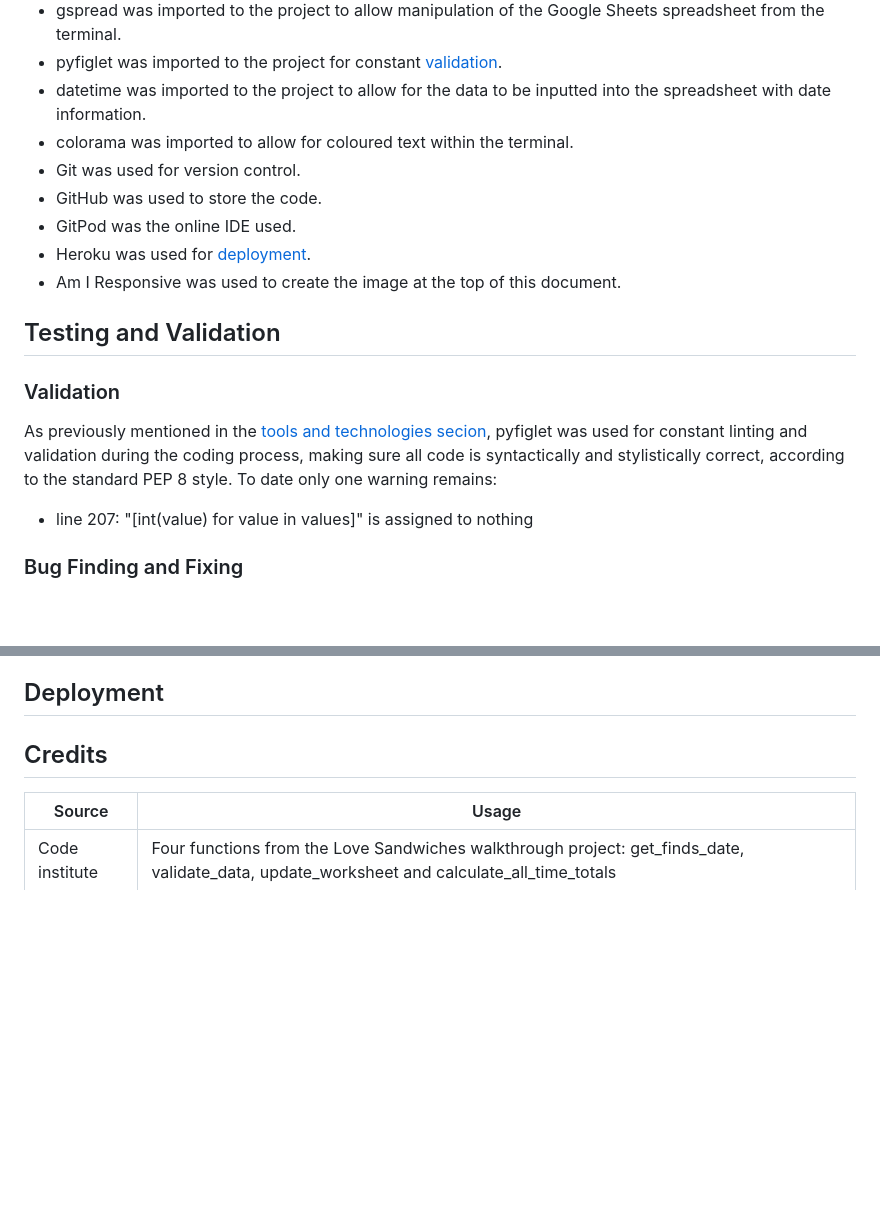
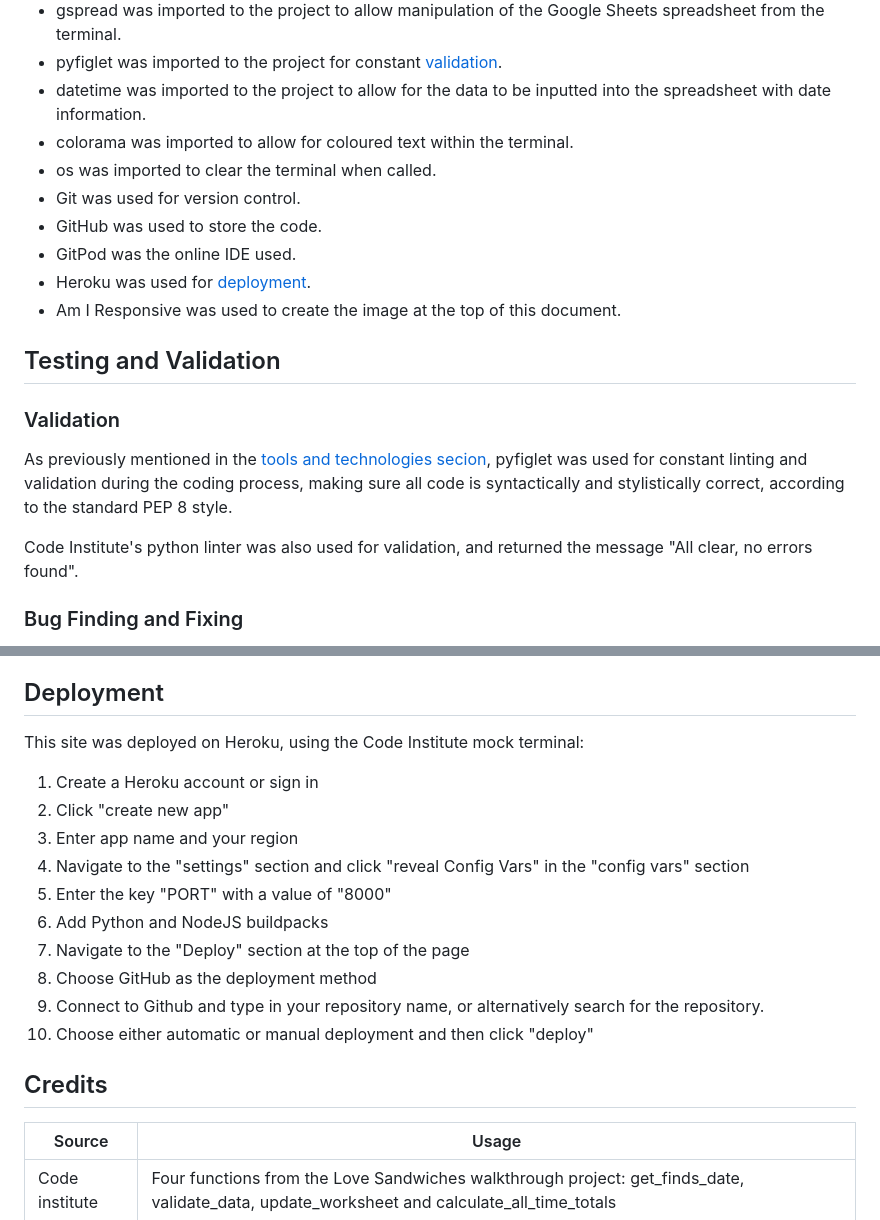
Before and after one commit to KitLavis/archaeo-track, a Markdown page: README.md, 2 parts joined by grey strips. GitHub-like rendering; blank space fills up the shorter version.

Commit message:
Deployment section in readme complete

```diff
--- a/README.md
+++ b/README.md
@@ -110,6 +110,7 @@ A number of steps were taken in order to make future development as simple as po
 - pyfiglet was imported to the project for constant [validation](#Validation).
 - datetime was imported to the project to allow for the data to be inputted into the spreadsheet with date information.
 - colorama was imported to allow for coloured text within the terminal.
+- os was imported to clear the terminal when called.
 - Git was used for version control.
 - GitHub was used to store the code.
 - GitPod was the online IDE used.
@@ -121,8 +122,8 @@ A number of steps were taken in order to make future development as simple as po
 ### Validation
 
 As previously mentioned in the [tools and technologies secion](#Tools-and-Technologies), pyfiglet was used for constant linting and validation during the coding process, making sure all code is syntactically and stylistically correct, according to the standard PEP 8 style.
-To date only one warning remains:
-- line 207: "[int(value) for value in values]" is assigned to nothing
+
+Code Institute's python linter was also used for validation, and returned the message "All clear, no errors found".
 
 ### Bug Finding and Fixing
 
@@ -131,6 +132,18 @@ Throughout the coding process whenever a new feature was added, it was thoroughl
 - Invalid names being accepted as an existing area. At first when choosing an existing area, if the user inputted part of an area name but not the full name e.g. *trench_0* the program would accept it as a valid input, and then throw an error saying the relevant sheet doesn't exist. This was solved by splitting and enumerating the sheet names grabbed using gspread. For example: original title "worksheet 'trench_02' id:03" - new title "trench_02".
 
 ## Deployment
+This site was deployed on Heroku, using the Code Institute mock terminal:
+
+1. Create a Heroku account or sign in
+2. Click "create new app"
+3. Enter app name and your region
+4. Navigate to the "settings" section and click "reveal Config Vars" in the "config vars" section
+5. Enter the key "PORT" with a value of "8000"
+6. Add Python and NodeJS buildpacks
+7. Navigate to the "Deploy" section at the top of the page
+8. Choose GitHub as the deployment method
+9. Connect to Github and type in your repository name, or alternatively search for the repository.
+10. Choose either automatic or manual deployment and then click "deploy"
 
 ## Credits
 
```
